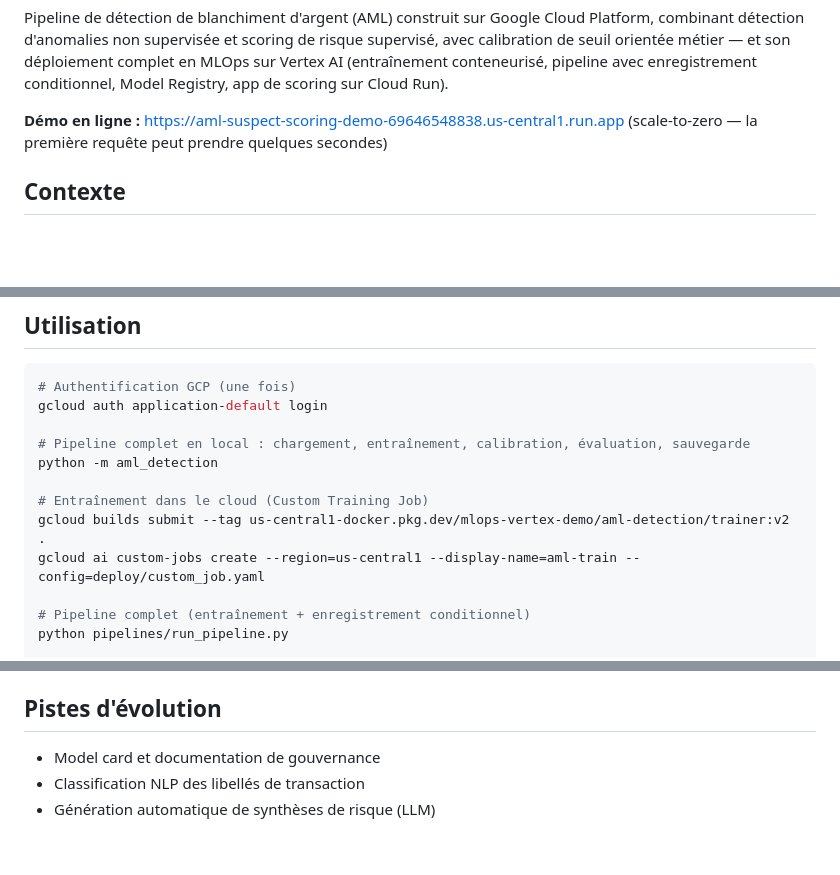
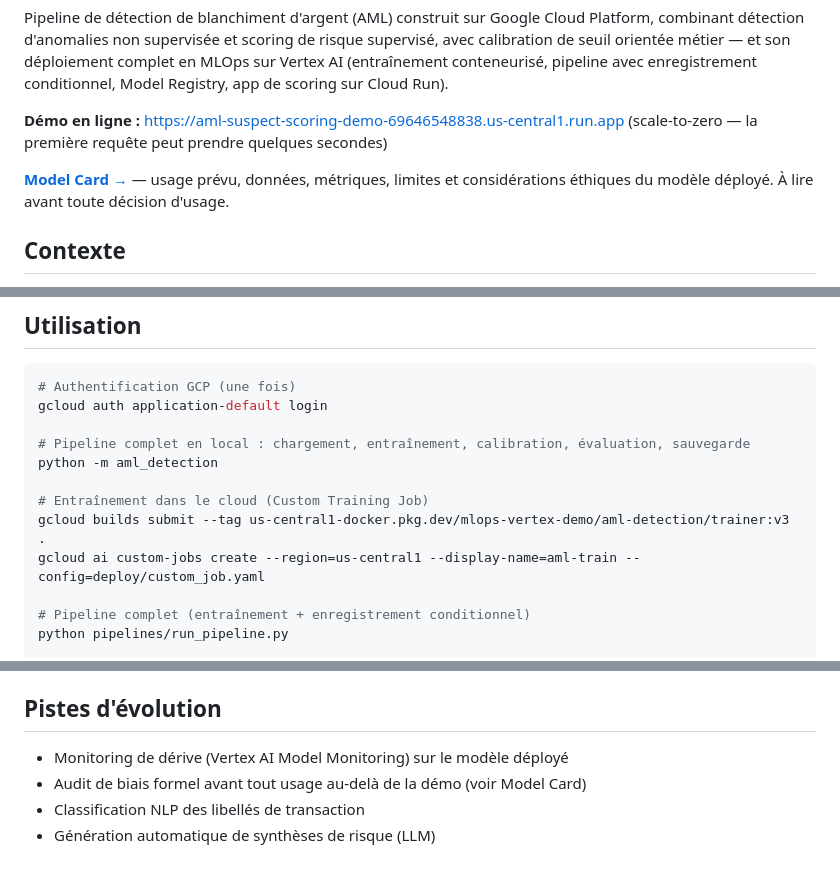
Before and after one commit to akbrejnev200-rgb/Data-Science, a Markdown page: 06-MLOps-Vertex-AI/README.md, 3 parts joined by grey strips. Drawn GitHub-style; blank space fills up the shorter version.

```diff
--- a/06-MLOps-Vertex-AI/README.md
+++ b/06-MLOps-Vertex-AI/README.md
@@ -11,6 +11,10 @@ enregistrement conditionnel, Model Registry, app de scoring sur Cloud Run).
 
 **Démo en ligne :** https://aml-suspect-scoring-demo-69646548838.us-central1.run.app
 (scale-to-zero — la première requête peut prendre quelques secondes)
+
+**[Model Card →](MODEL_CARD.md)** — usage prévu, données, métriques, limites
+et considérations éthiques du modèle déployé. À lire avant toute décision
+d'usage.
 
 ## Contexte
 
@@ -139,7 +144,7 @@ gcloud auth application-default login
 python -m aml_detection
 
 # Entraînement dans le cloud (Custom Training Job)
-gcloud builds submit --tag us-central1-docker.pkg.dev/mlops-vertex-demo/aml-detection/trainer:v2 .
+gcloud builds submit --tag us-central1-docker.pkg.dev/mlops-vertex-demo/aml-detection/trainer:v3 .
 gcloud ai custom-jobs create --region=us-central1 --display-name=aml-train --config=deploy/custom_job.yaml
 
 # Pipeline complet (entraînement + enregistrement conditionnel)
@@ -188,6 +193,7 @@ features avec la structure du graphe de transactions (`feature_engineering_graph
 
 ## Pistes d'évolution
 
-- Model card et documentation de gouvernance
+- Monitoring de dérive (Vertex AI Model Monitoring) sur le modèle déployé
+- Audit de biais formel avant tout usage au-delà de la démo (voir Model Card)
 - Classification NLP des libellés de transaction
 - Génération automatique de synthèses de risque (LLM)
```
Also changed, not shown: other parts of 06-MLOps-Vertex-AI/README.md (+1 -0 lines), 06-MLOps-Vertex-AI/MODEL_CARD.md (added, +109 -0 lines).
